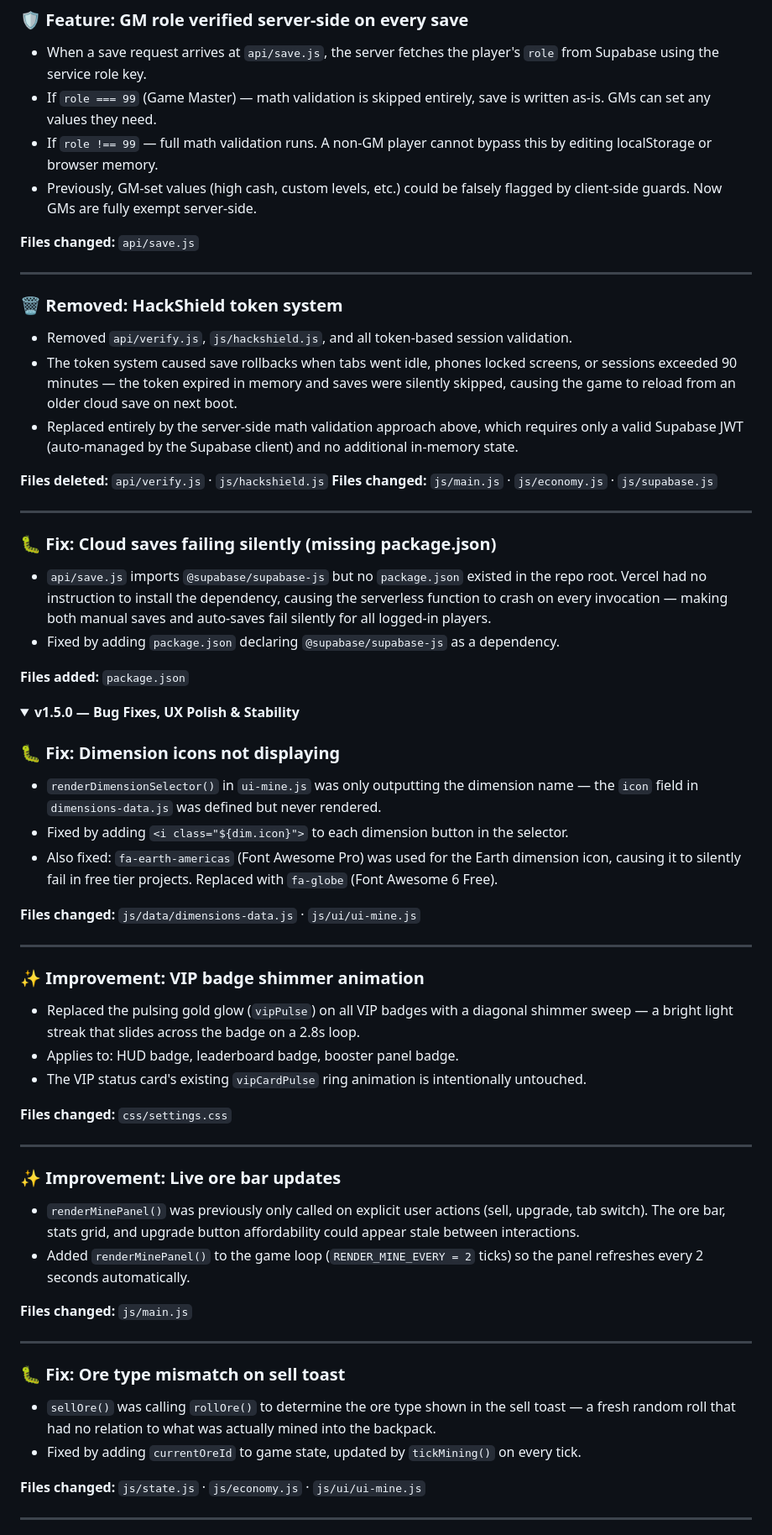
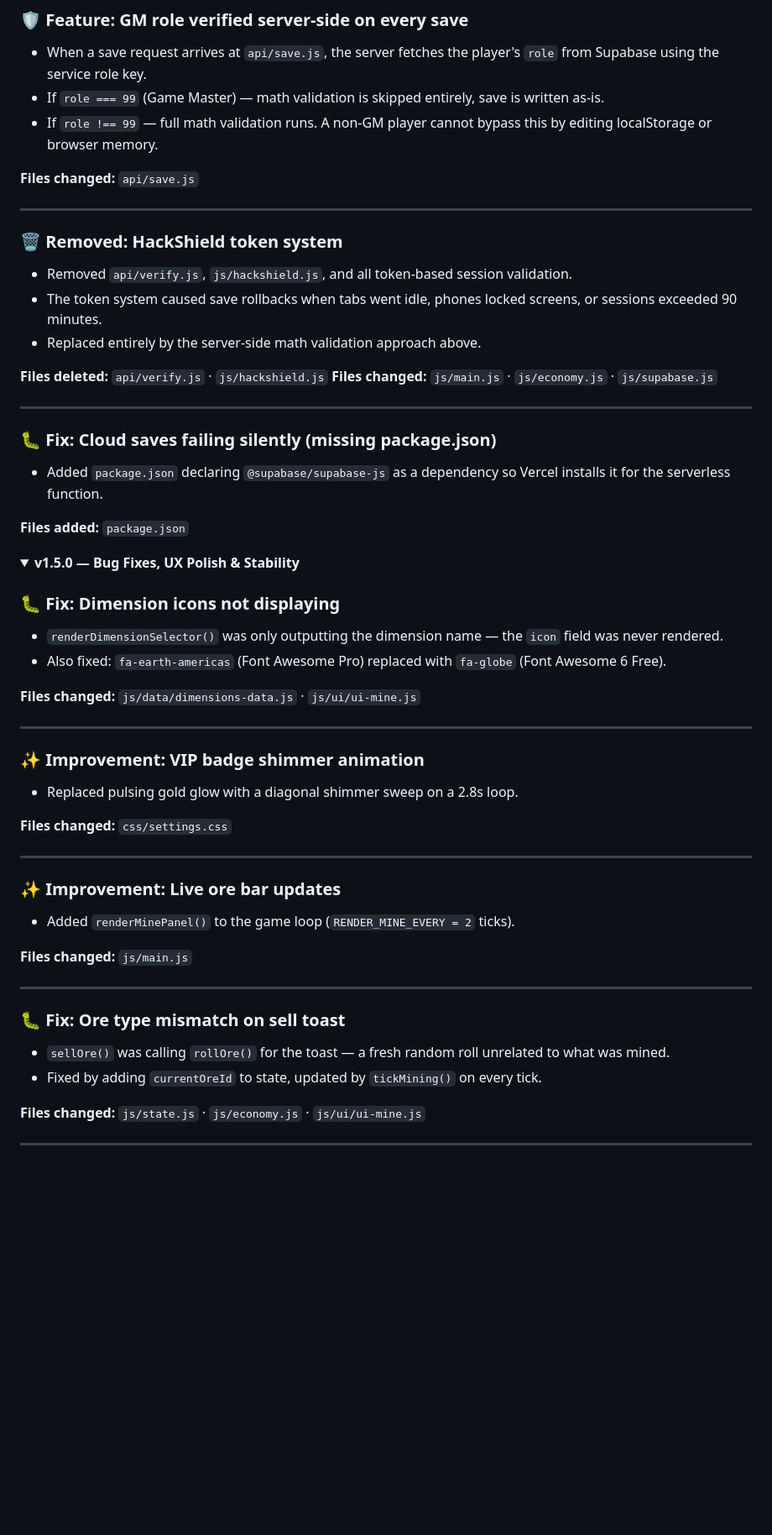
Before and after one commit to secret-paboz/idle-miners, a Markdown page: README.md, the part around one of its changes. Shown at 84% size. GitHub-like rendering; folded sections open; blank space fills up the shorter version.

```diff
--- a/README.md
+++ b/README.md
@@ -276,9 +326,8 @@ For local Supabase credentials, paste them temporarily into `js/supabase.js` for
 
 ### 🛡️ Feature: GM role verified server-side on every save
 - When a save request arrives at `api/save.js`, the server fetches the player's `role` from Supabase using the service role key.
-- If `role === 99` (Game Master) — math validation is skipped entirely, save is written as-is. GMs can set any values they need.
+- If `role === 99` (Game Master) — math validation is skipped entirely, save is written as-is.
 - If `role !== 99` — full math validation runs. A non-GM player cannot bypass this by editing localStorage or browser memory.
-- Previously, GM-set values (high cash, custom levels, etc.) could be falsely flagged by client-side guards. Now GMs are fully exempt server-side.
 
 **Files changed:** `api/save.js`
 
@@ -286,8 +335,8 @@ For local Supabase credentials, paste them temporarily into `js/supabase.js` for
 
 ### 🗑️ Removed: HackShield token system
 - Removed `api/verify.js`, `js/hackshield.js`, and all token-based session validation.
-- The token system caused save rollbacks when tabs went idle, phones locked screens, or sessions exceeded 90 minutes — the token expired in memory and saves were silently skipped, causing the game to reload from an older cloud save on next boot.
-- Replaced entirely by the server-side math validation approach above, which requires only a valid Supabase JWT (auto-managed by the Supabase client) and no additional in-memory state.
+- The token system caused save rollbacks when tabs went idle, phones locked screens, or sessions exceeded 90 minutes.
+- Replaced entirely by the server-side math validation approach above.
 
 **Files deleted:** `api/verify.js` · `js/hackshield.js`
 **Files changed:** `js/main.js` · `js/economy.js` · `js/supabase.js`
@@ -295,8 +344,7 @@ For local Supabase credentials, paste them temporarily into `js/supabase.js` for
 ---
 
 ### 🐛 Fix: Cloud saves failing silently (missing package.json)
-- `api/save.js` imports `@supabase/supabase-js` but no `package.json` existed in the repo root. Vercel had no instruction to install the dependency, causing the serverless function to crash on every invocation — making both manual saves and auto-saves fail silently for all logged-in players.
-- Fixed by adding `package.json` declaring `@supabase/supabase-js` as a dependency.
+- Added `package.json` declaring `@supabase/supabase-js` as a dependency so Vercel installs it for the serverless function.
 
 **Files added:** `package.json`
 
@@ -306,34 +354,30 @@ For local Supabase credentials, paste them temporarily into `js/supabase.js` for
 <summary><strong>v1.5.0 — Bug Fixes, UX Polish & Stability</strong></summary>
 
 ### 🐛 Fix: Dimension icons not displaying
-- `renderDimensionSelector()` in `ui-mine.js` was only outputting the dimension name — the `icon` field in `dimensions-data.js` was defined but never rendered.
-- Fixed by adding `<i class="${dim.icon}">` to each dimension button in the selector.
-- Also fixed: `fa-earth-americas` (Font Awesome Pro) was used for the Earth dimension icon, causing it to silently fail in free tier projects. Replaced with `fa-globe` (Font Awesome 6 Free).
+- `renderDimensionSelector()` was only outputting the dimension name — the `icon` field was never rendered.
+- Also fixed: `fa-earth-americas` (Font Awesome Pro) replaced with `fa-globe` (Font Awesome 6 Free).
 
 **Files changed:** `js/data/dimensions-data.js` · `js/ui/ui-mine.js`
 
 ---
 
 ### ✨ Improvement: VIP badge shimmer animation
-- Replaced the pulsing gold glow (`vipPulse`) on all VIP badges with a diagonal shimmer sweep — a bright light streak that slides across the badge on a 2.8s loop.
-- Applies to: HUD badge, leaderboard badge, booster panel badge.
-- The VIP status card's existing `vipCardPulse` ring animation is intentionally untouched.
+- Replaced pulsing gold glow with a diagonal shimmer sweep on a 2.8s loop.
 
 **Files changed:** `css/settings.css`
 
 ---
 
 ### ✨ Improvement: Live ore bar updates
-- `renderMinePanel()` was previously only called on explicit user actions (sell, upgrade, tab switch). The ore bar, stats grid, and upgrade button affordability could appear stale between interactions.
-- Added `renderMinePanel()` to the game loop (`RENDER_MINE_EVERY = 2` ticks) so the panel refreshes every 2 seconds automatically.
+- Added `renderMinePanel()` to the game loop (`RENDER_MINE_EVERY = 2` ticks).
 
 **Files changed:** `js/main.js`
 
 ---
 
 ### 🐛 Fix: Ore type mismatch on sell toast
-- `sellOre()` was calling `rollOre()` to determine the ore type shown in the sell toast — a fresh random roll that had no relation to what was actually mined into the backpack.
-- Fixed by adding `currentOreId` to game state, updated by `tickMining()` on every tick.
+- `sellOre()` was calling `rollOre()` for the toast — a fresh random roll unrelated to what was mined.
+- Fixed by adding `currentOreId` to state, updated by `tickMining()` on every tick.
 
 **Files changed:** `js/state.js` · `js/economy.js` · `js/ui/ui-mine.js`
 
```
Also changed, not shown: other parts of README.md (+54 -8 lines).
